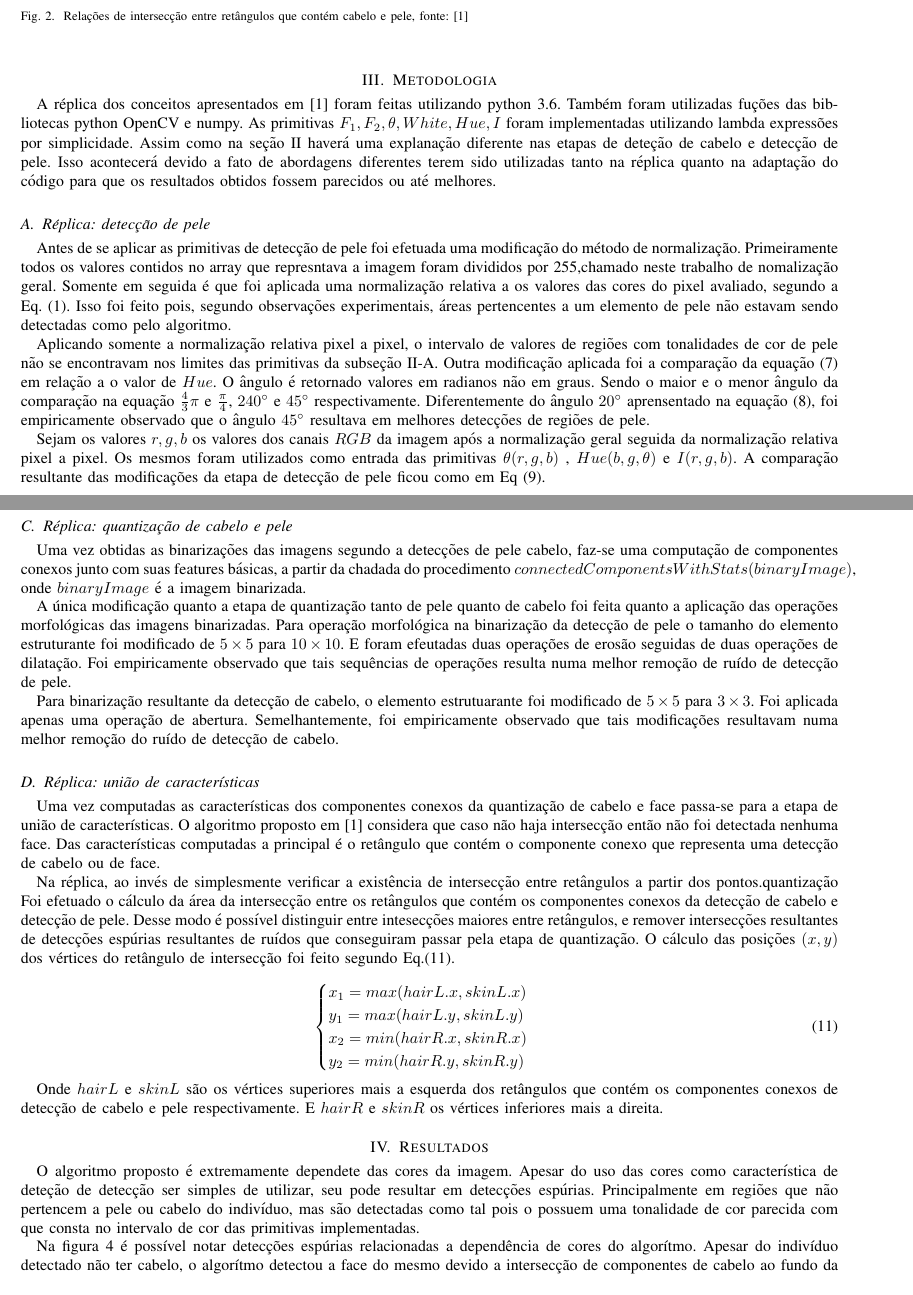
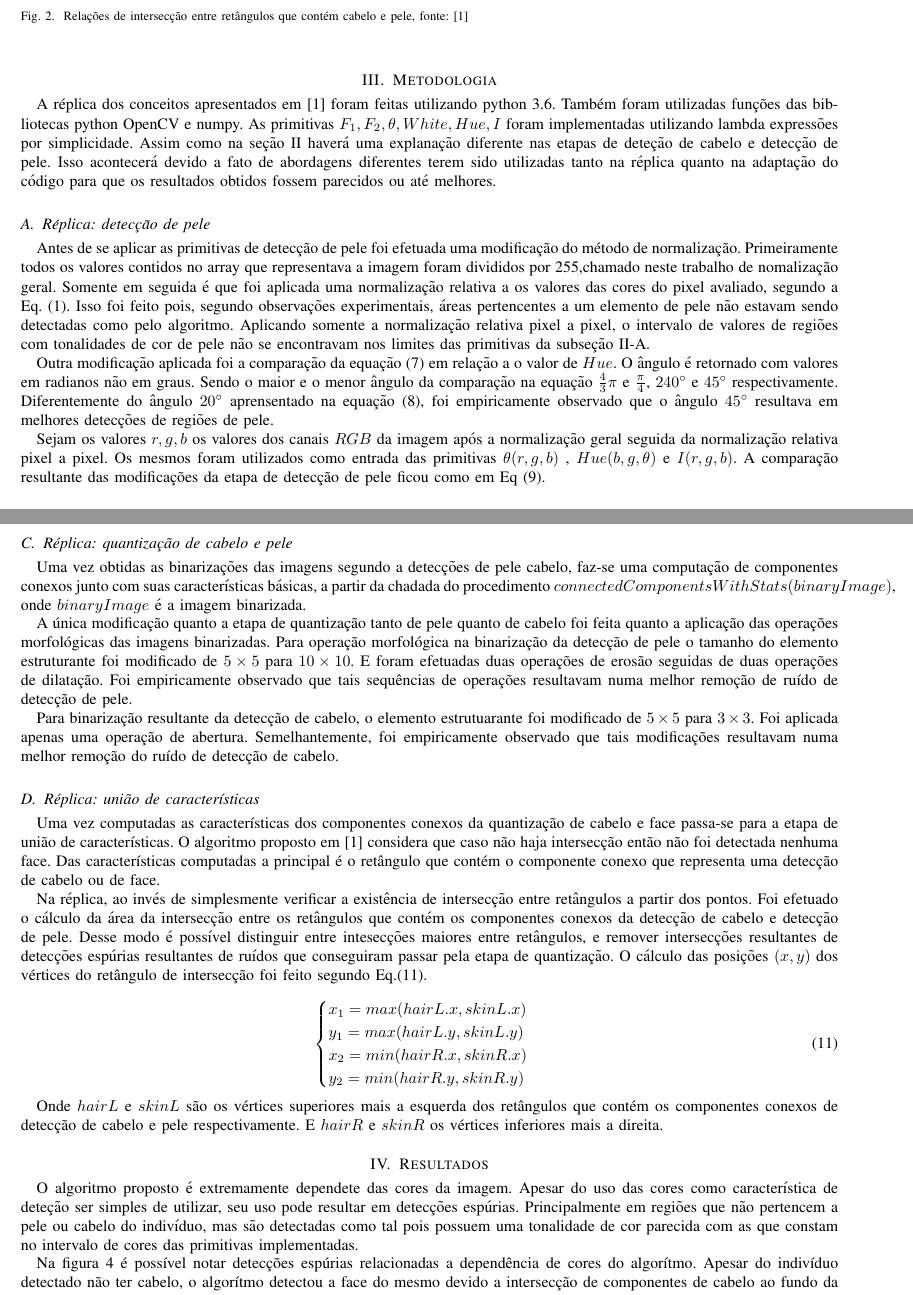
Before and after one commit to IsmaelCesar/visao_computacional, a LaTeX paper (relatorios/relatorio_visao.tex): two parts of pages 3 and 4 of 5, joined at a grey line, cut so that both start at the same text. Compiled offline with pdfLaTeX.

Commit message:
Corrigindo Erros

```diff
--- a/relatorios/relatorio_visao.tex
+++ b/relatorios/relatorio_visao.tex
@@ -23,7 +23,7 @@
 }
 \title{Relatório de projeto de segunda VA}
 \subtitle{Réplica do trabalho:Simple face-detection algorithm based on minimum facial features}
-\author{		Ismael Cesar da Silva Araujo
+\author{		Ismael Cesar da Silva Araujo \\
   				Departamento de computação \\
 				  Ciência da computação\\
 		Universidade Federal Rural de Pernambuco (UFRPE)\\
@@ -176,7 +177,7 @@
 	\label{sec:metodologia}
 
 	A réplica dos conceitos apresentados em \cite{chen2007simple} foram feitas utilizando python 3.6.
-	Também foram utilizadas fuções das bibliotecas python OpenCV e numpy.
+	Também foram utilizadas funções das bibliotecas python OpenCV e numpy.
 	As primitivas $F_1,F_2,\theta,White,Hue,I$  foram implementadas utilizando lambda expressões por simplicidade.
 	Assim como na seção \ref{sec:conceitosBasicos} haverá uma explanação diferente nas etapas de deteção de cabelo e detecção de pele.
 	Isso acontecerá devido a fato de abordagens diferentes terem sido utilizadas tanto na réplica quanto na adaptação do código para que os resultados obtidos fossem parecidos ou até melhores.
@@ -184,13 +185,13 @@
 	\subsection{Réplica: detecção de pele}
 
 	Antes de se aplicar as primitivas de detecção de pele foi efetuada uma modificação do método de normalização.
-	Primeiramente todos os valores contidos no array que represntava a imagem foram divididos por 255,chamado neste trabalho de nomalização geral.
+	Primeiramente todos os valores contidos no array que representava a imagem foram divididos por 255,chamado neste trabalho de nomalização geral.
 	Somente em seguida é que foi aplicada uma normalização relativa a os valores das cores do pixel avaliado, segundo a Eq. \eqref{eq:nomalizedColorModel}.
 	Isso foi feito pois, segundo observações experimentais, áreas pertencentes a um elemento de pele não estavam sendo detectadas como pelo algoritmo.
+	Aplicando somente a normalização relativa pixel a pixel, o intervalo de valores de regiões com tonalidades de cor de pele não se encontravam nos limites das primitivas da subseção \ref{subsec:deteccaoPele}.
 
-	Aplicando somente a normalização relativa pixel a pixel, o intervalo de valores de regiões com tonalidades de cor de pele não se encontravam nos limites das primitivas da subseção \ref{subsec:deteccaoPele}.
 	Outra modificação aplicada foi a comparação da equação \eqref{eq:SkinDetect} em relação a o valor de $Hue$.
-	O ângulo é retornado valores em radianos não em graus.
+	O ângulo é retornado com valores em radianos não em graus.
 	Sendo o maior e o menor ângulo da comparação na equação $\frac{4}{3}\pi$ e $\frac{\pi}{4}$,  $240^\circ$ e $45^\circ$ respectivamente.
 	Diferentemente do ângulo $20^\circ$ aprensentado na equação \eqref{eq:HairDetect}, foi empiricamente observado que o ângulo $45^\circ$ resultava em melhores detecções de regiões de pele.
 
@@ -231,12 +232,12 @@
 
 	\subsection{Réplica: quantização de cabelo e pele}
 
-	Uma vez obtidas as binarizações das imagens segundo a detecções de pele cabelo, faz-se uma computação de componentes conexos junto com suas features básicas, a partir da chadada do procedimento $connectedComponentsWithStats(binaryImage)$, onde $binaryImage$ é a imagem binarizada.
+	Uma vez obtidas as binarizações das imagens segundo a detecções de pele cabelo, faz-se uma computação de componentes conexos junto com suas características básicas, a partir da chadada do procedimento $connectedComponentsWithStats(binaryImage)$, onde $binaryImage$ é a imagem binarizada.
 
 	A única modificação quanto a etapa de quantização tanto de pele quanto de cabelo foi feita quanto a aplicação das operações morfológicas das imagens binarizadas.
 	Para operação morfológica na binarização da detecção de pele o tamanho do elemento estruturante foi modificado de $5 \times 5$ para $10 \times 10$.
-	E foram efeutadas duas operações de erosão seguidas de duas operações de dilatação.
-	Foi empiricamente observado que tais sequências de operações resulta numa melhor remoção de ruído de detecção de pele.
+	E foram efetuadas duas operações de erosão seguidas de duas operações de dilatação.
+	Foi empiricamente observado que tais sequências de operações resultavam numa melhor remoção de ruído de detecção de pele.
 
 	Para binarização resultante da detecção de cabelo, o elemento estrutuarante foi modificado de $5 \times 5$ para $3 \times 3$.
 	 Foi aplicada apenas uma operação de abertura.
@@ -248,7 +249,7 @@
 	O algoritmo proposto em \cite{chen2007simple} considera que caso não haja intersecção então não foi detectada nenhuma face.
 	Das características computadas a principal é o retângulo que contém o componente conexo que representa uma detecção de cabelo ou de face.
 
-	Na réplica, ao invés de simplesmente verificar a existência de intersecção entre retângulos a partir dos pontos.quantização
+	Na réplica, ao invés de simplesmente verificar a existência de intersecção entre retângulos a partir dos pontos.
 	Foi efetuado o cálculo da área da intersecção entre os retângulos que contém os componentes conexos da detecção de cabelo e detecção de pele.
 	Desse modo é possível distinguir entre intesecções maiores entre retângulos, e remover intersecções resultantes de detecções espúrias resultantes de ruídos que conseguiram passar pela etapa de quantização.
 	O cálculo das posições $(x,y)$ dos vértices do retângulo de intersecção foi feito segundo Eq.\eqref{eq:intersectionPositions}.
@@ -270,8 +271,8 @@
 	\section{Resultados}
 	\label{sec:resultados}
 	O algoritmo proposto é extremamente dependete das cores da imagem.
-	Apesar do uso das cores como característica de deteção de detecção ser simples de utilizar, seu pode resultar  em detecções espúrias.
-	Principalmente em regiões que não pertencem a pele ou cabelo do indivíduo, mas são detectadas como tal pois o possuem uma tonalidade de cor parecida com que consta no intervalo de cor das primitivas implementadas.
+	Apesar do uso das cores como característica de deteção ser simples de utilizar, seu uso pode resultar  em detecções espúrias.
+	Principalmente em regiões que não pertencem a pele ou cabelo do indivíduo, mas são detectadas como tal pois possuem uma tonalidade de cor parecida com as que constam no intervalo de cores das primitivas implementadas.
 %Resultados Bons
 \begin{figure}[htb]
 \resizebox{.9 \textwidth}{!}{
```
Also changed, not shown: relatorios/relatorio_visao.pdf, relatorios/relatorio_visao.tex (19 more changed lines).
